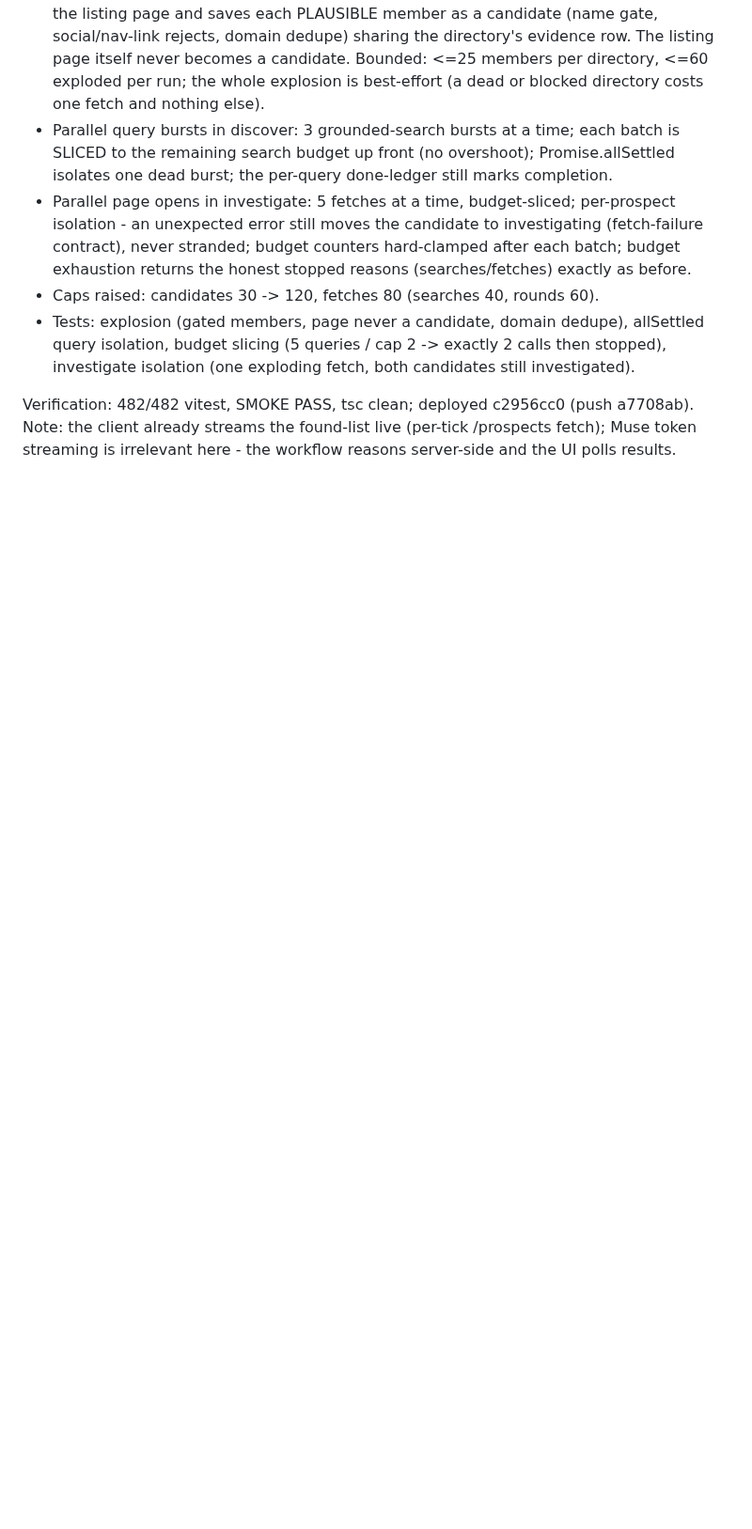
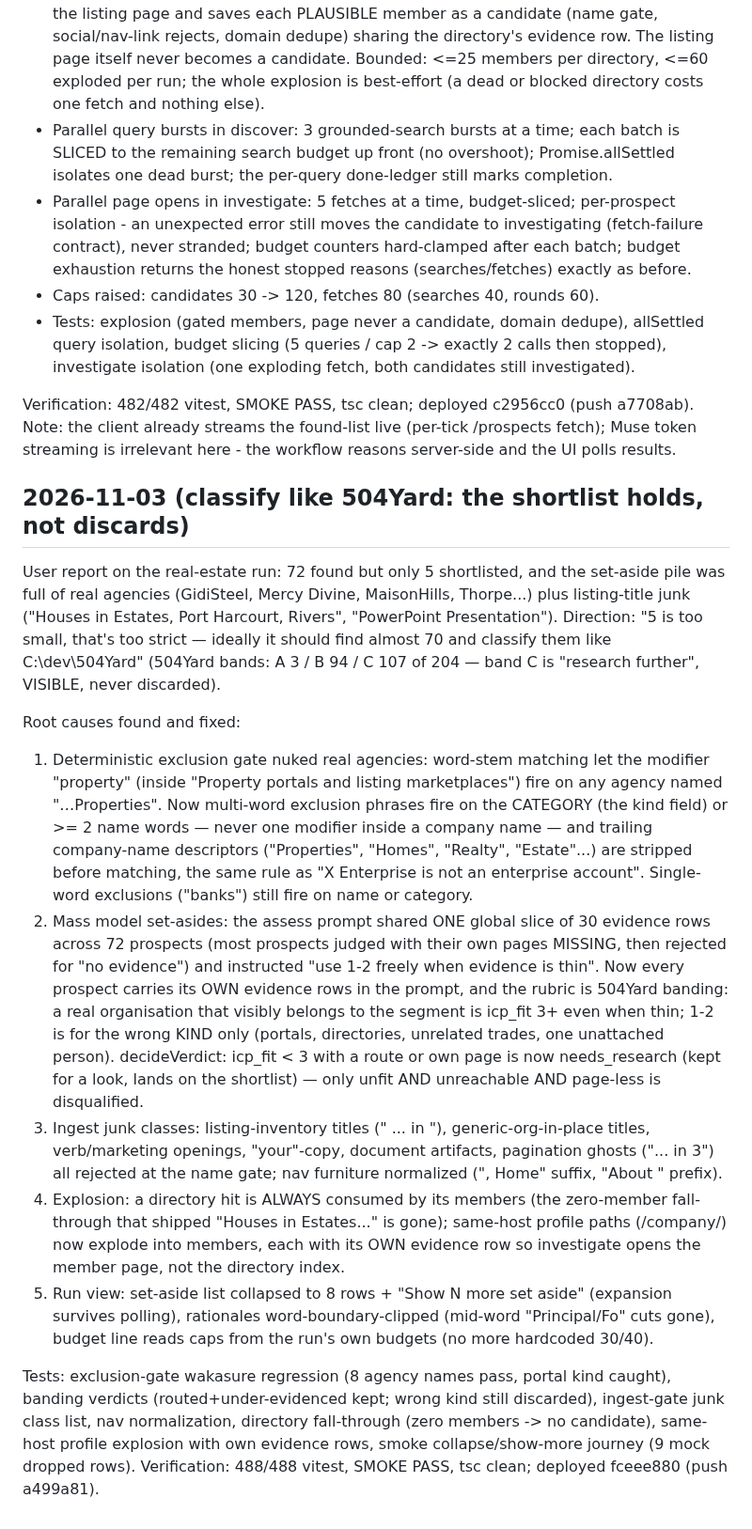
Before and after one commit to arinafoodshq/prospect-research, a Markdown page: progress.md, the part around the change. Shown at 94% size. Drawn GitHub-style; blank space fills up the shorter version.

Commit message:
progress: classify like 504Yard

```diff
--- a/progress.md
+++ b/progress.md
@@ -2362,3 +2362,54 @@ Verification: 482/482 vitest, SMOKE PASS, tsc clean; deployed c2956cc0
 (push a7708ab). Note: the client already streams the found-list live
 (per-tick /prospects fetch); Muse token streaming is irrelevant here -
 the workflow reasons server-side and the UI polls results.
+## 2026-11-03 (classify like 504Yard: the shortlist holds, not discards)
+
+User report on the real-estate run: 72 found but only 5 shortlisted, and the
+set-aside pile was full of real agencies (GidiSteel, Mercy Divine, MaisonHills,
+Thorpe...) plus listing-title junk ("Houses in Estates, Port Harcourt, Rivers",
+"PowerPoint Presentation"). Direction: "5 is too small, that's too strict —
+ideally it should find almost 70 and classify them like C:\dev\504Yard"
+(504Yard bands: A 3 / B 94 / C 107 of 204 — band C is "research further",
+VISIBLE, never discarded).
+
+Root causes found and fixed:
+
+1. Deterministic exclusion gate nuked real agencies: word-stem matching let
+   the modifier "property" (inside "Property portals and listing marketplaces")
+   fire on any agency named "…Properties". Now multi-word exclusion phrases
+   fire on the CATEGORY (the kind field) or >= 2 name words — never one
+   modifier inside a company name — and trailing company-name descriptors
+   ("Properties", "Homes", "Realty", "Estate"...) are stripped before
+   matching, the same rule as "X Enterprise is not an enterprise account".
+   Single-word exclusions ("banks") still fire on name or category.
+2. Mass model set-asides: the assess prompt shared ONE global slice of 30
+   evidence rows across 72 prospects (most prospects judged with their own
+   pages MISSING, then rejected for "no evidence") and instructed "use 1-2
+   freely when evidence is thin". Now every prospect carries its OWN evidence
+   rows in the prompt, and the rubric is 504Yard banding: a real organisation
+   that visibly belongs to the segment is icp_fit 3+ even when thin; 1-2 is
+   for the wrong KIND only (portals, directories, unrelated trades, one
+   unattached person). decideVerdict: icp_fit < 3 with a route or own page is
+   now needs_research (kept for a look, lands on the shortlist) — only unfit
+   AND unreachable AND page-less is disqualified.
+3. Ingest junk classes: listing-inventory titles ("<type> ... in <place>"),
+   generic-org-in-place titles, verb/marketing openings, "your"-copy,
+   document artifacts, pagination ghosts ("... in 3") all rejected at the
+   name gate; nav furniture normalized (", Home" suffix, "About " prefix).
+4. Explosion: a directory hit is ALWAYS consumed by its members (the
+   zero-member fall-through that shipped "Houses in Estates..." is gone);
+   same-host profile paths (/company/<slug>) now explode into members, each
+   with its OWN evidence row so investigate opens the member page, not the
+   directory index.
+5. Run view: set-aside list collapsed to 8 rows + "Show N more set aside"
+   (expansion survives polling), rationales word-boundary-clipped
+   (mid-word "Principal/Fo" cuts gone), budget line reads caps from the
+   run's own budgets (no more hardcoded 30/40).
+
+Tests: exclusion-gate wakasure regression (8 agency names pass, portal kind
+caught), banding verdicts (routed+under-evidenced kept; wrong kind still
+discarded), ingest-gate junk class list, nav normalization, directory
+fall-through (zero members -> no candidate), same-host profile explosion with
+own evidence rows, smoke collapse/show-more journey (9 mock dropped rows).
+Verification: 488/488 vitest, SMOKE PASS, tsc clean; deployed fceee880
+(push a499a81).
```
